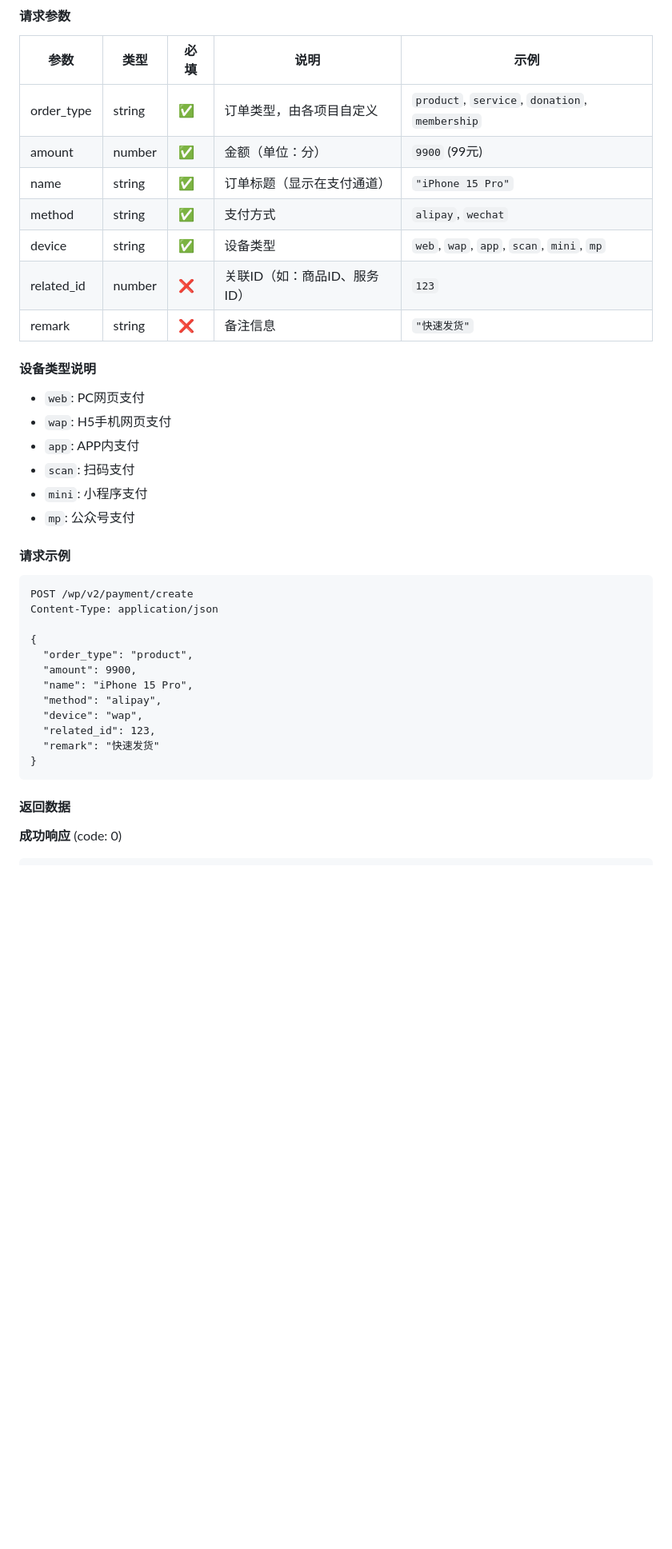
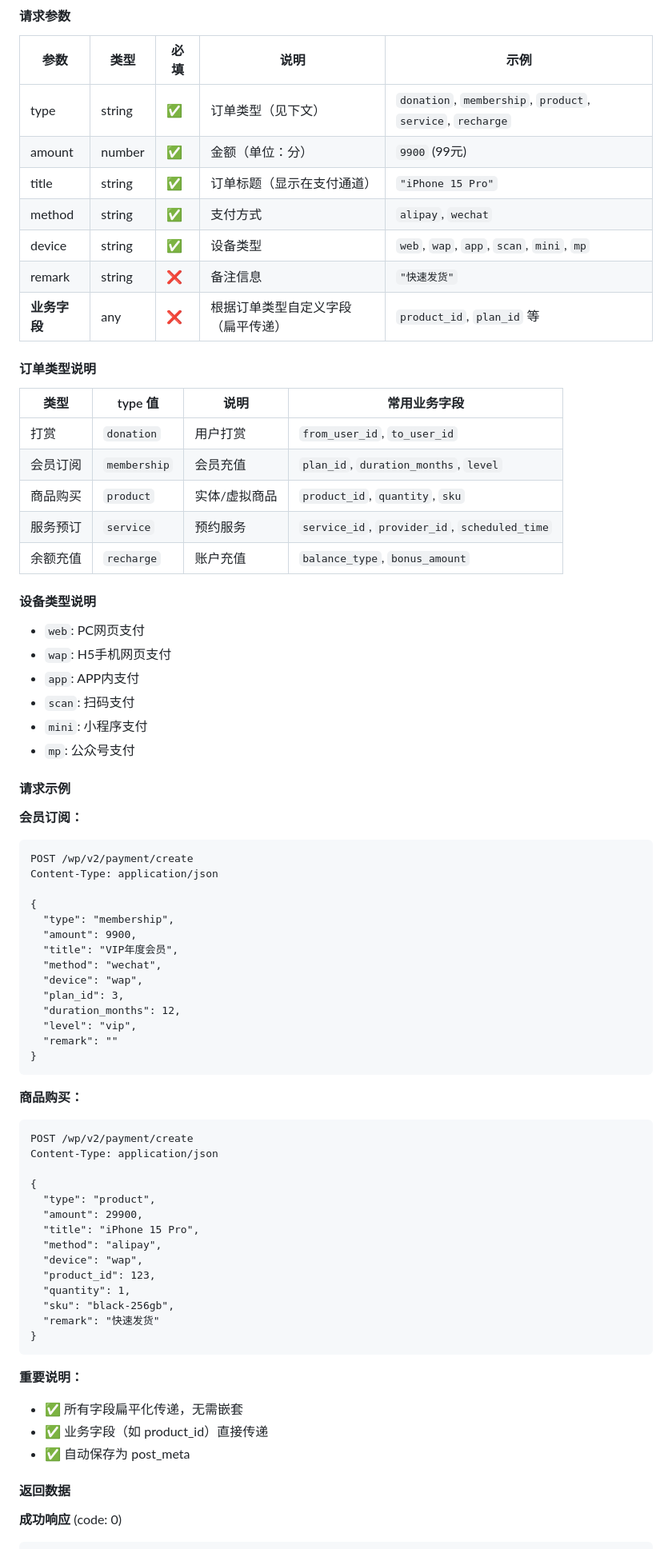
Before and after one commit to xiangming/tonik, a Markdown page: docs/前端支付接入文档.md, the part around the change printed below. Shown: that part at 80% size. Rendered like a GitHub page; blank space fills up the shorter version.

````diff
--- a/docs/前端支付接入文档.md
+++ b/docs/前端支付接入文档.md
@@ -40,13 +49,23 @@
 
 | 参数 | 类型 | 必填 | 说明 | 示例 |
 |------|------|------|------|------|
-| order_type | string | ✅ | 订单类型，由各项目自定义 | `product`, `service`, `donation`, `membership` |
+| type | string | ✅ | 订单类型（见下文） | `donation`, `membership`, `product`, `service`, `recharge` |
 | amount | number | ✅ | 金额（单位：分） | `9900` (99元) |
-| name | string | ✅ | 订单标题（显示在支付通道） | `"iPhone 15 Pro"` |
+| title | string | ✅ | 订单标题（显示在支付通道） | `"iPhone 15 Pro"` |
 | method | string | ✅ | 支付方式 | `alipay`, `wechat` |
 | device | string | ✅ | 设备类型 | `web`, `wap`, `app`, `scan`, `mini`, `mp` |
-| related_id | number | ❌ | 关联ID（如：商品ID、服务ID） | `123` |
 | remark | string | ❌ | 备注信息 | `"快速发货"` |
+| **业务字段** | any | ❌ | 根据订单类型自定义字段（扁平传递） | `product_id`, `plan_id` 等 |
+
+#### 订单类型说明
+
+| 类型 | type 值 | 说明 | 常用业务字段 |
+|------|---------|------|-------------|
+| 打赏 | `donation` | 用户打赏 | `from_user_id`, `to_user_id` |
+| 会员订阅 | `membership` | 会员充值 | `plan_id`, `duration_months`, `level` |
+| 商品购买 | `product` | 实体/虚拟商品 | `product_id`, `quantity`, `sku` |
+| 服务预订 | `service` | 预约服务 | `service_id`, `provider_id`, `scheduled_time` |
+| 余额充值 | `recharge` | 账户充值 | `balance_type`, `bonus_amount` |
 
 #### 设备类型说明
 
@@ -59,20 +78,46 @@
 
 #### 请求示例
 
+**会员订阅：**
 ```http
 POST /wp/v2/payment/create
 Content-Type: application/json
 
 {
-  "order_type": "product",
+  "type": "membership",
   "amount": 9900,
-  "name": "iPhone 15 Pro",
+  "title": "VIP年度会员",
+  "method": "wechat",
+  "device": "wap",
+  "plan_id": 3,
+  "duration_months": 12,
+  "level": "vip",
+  "remark": ""
+}
+```
+
+**商品购买：**
+```http
+POST /wp/v2/payment/create
+Content-Type: application/json
+
+{
+  "type": "product",
+  "amount": 29900,
+  "title": "iPhone 15 Pro",
   "method": "alipay",
   "device": "wap",
-  "related_id": 123,
+  "product_id": 123,
+  "quantity": 1,
+  "sku": "black-256gb",
   "remark": "快速发货"
 }
 ```
+
+**重要说明：**
+- ✅ 所有字段扁平化传递，无需嵌套
+- ✅ 业务字段（如 product_id）直接传递
+- ✅ 自动保存为 post_meta
 
 #### 返回数据
 
````
Also changed, not shown: other parts of docs/前端支付接入文档.md (+141 -40 lines).
